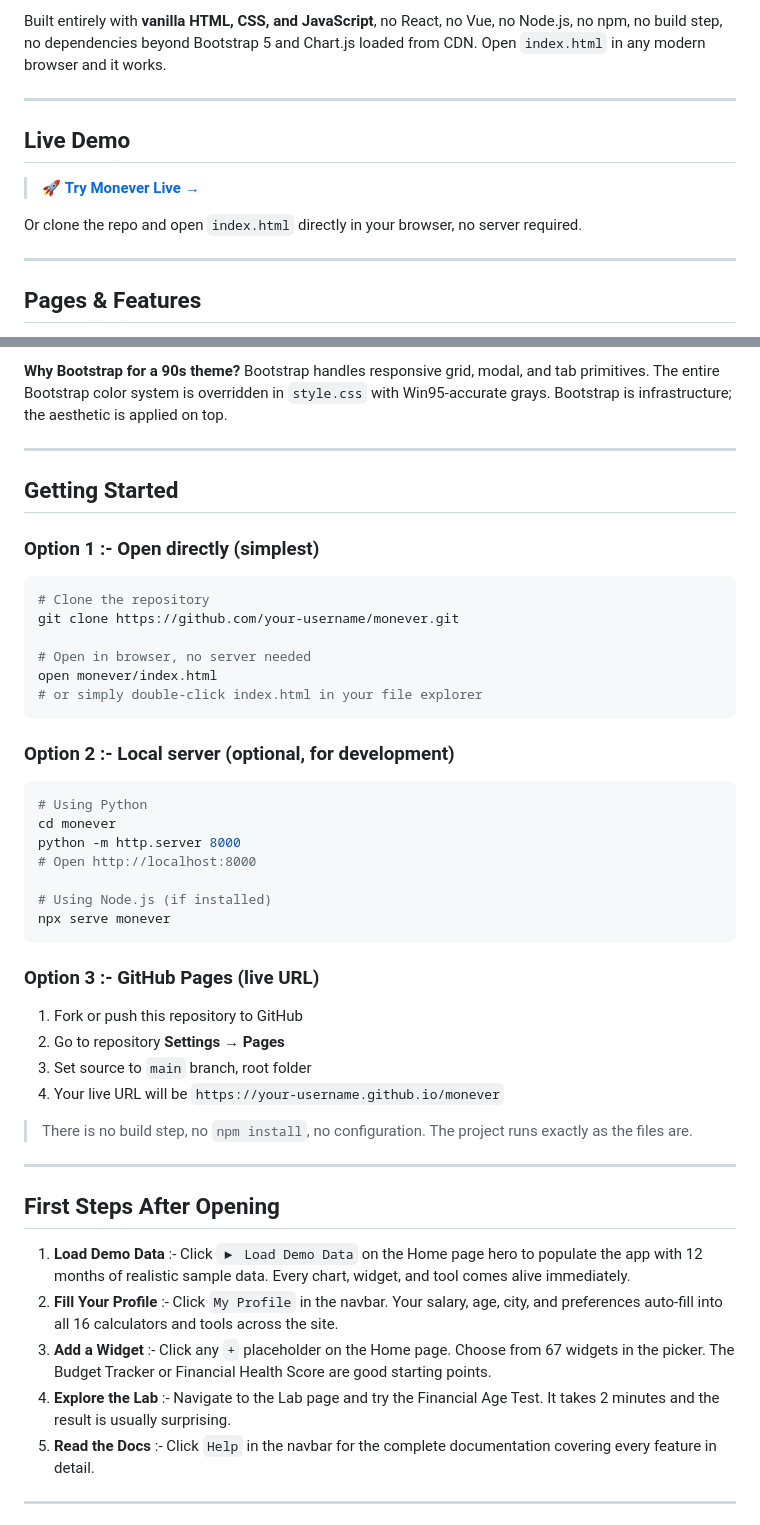
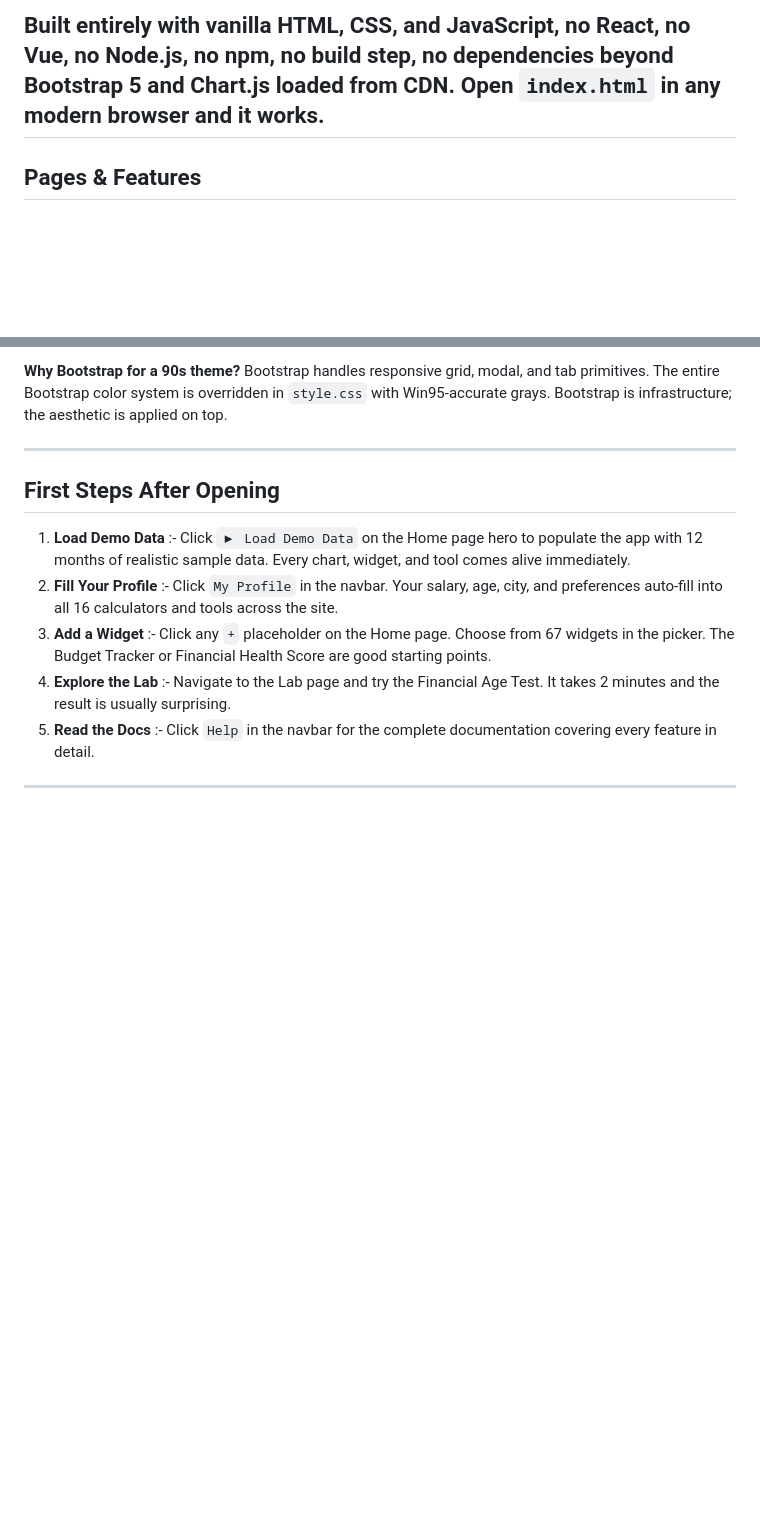
Before and after one commit to Hero-Harshit/monever, a Markdown page: README.md, 2 parts joined by grey strips. GitHub-like rendering; blank space fills up the shorter version.

Commit message:
The readme is updated for finalizing towards end developed

````diff
--- a/README.md
+++ b/README.md
@@ -19,15 +19,6 @@ Monever is a fully-featured personal finance web application that runs entirely
 The application is built with a deliberate **Windows 95 / late-1990s desktop aesthetic**, not as a gimmick, but as a product decision. Software from that era was direct, functional, and free of dark patterns, subscription walls, and data harvesting. Monever tries to carry that spirit into personal finance in 2026.
 
 Built entirely with **vanilla HTML, CSS, and JavaScript**, no React, no Vue, no Node.js, no npm, no build step, no dependencies beyond Bootstrap 5 and Chart.js loaded from CDN. Open `index.html` in any modern browser and it works.
-
----
-
-## Live Demo
-
-> 🚀 **[Try Monever Live →](https://your-github-username.github.io/monever)**
-
-Or clone the repo and open `index.html` directly in your browser, no server required.
-
 ---
 
 ## Pages & Features
@@ -175,41 +166,6 @@ Bootstrap handles responsive grid, modal, and tab primitives. The entire Bootstr
 
 ---
 
-## Getting Started
-
-### Option 1 :- Open directly (simplest)
-
-```bash
-# Clone the repository
-git clone https://github.com/your-username/monever.git
-
-# Open in browser, no server needed
-open monever/index.html
-# or simply double-click index.html in your file explorer
-```
-
-### Option 2 :- Local server (optional, for development)
-
-```bash
-# Using Python
-cd monever
-python -m http.server 8000
-# Open http://localhost:8000
-
-# Using Node.js (if installed)
-npx serve monever
-```
-
-### Option 3 :- GitHub Pages (live URL)
-
-1. Fork or push this repository to GitHub
-2. Go to repository **Settings → Pages**
-3. Set source to `main` branch, root folder
-4. Your live URL will be `https://your-username.github.io/monever`
-
-> There is no build step, no `npm install`, no configuration. The project runs exactly as the files are.
-
----
 
 ## First Steps After Opening
 
````
